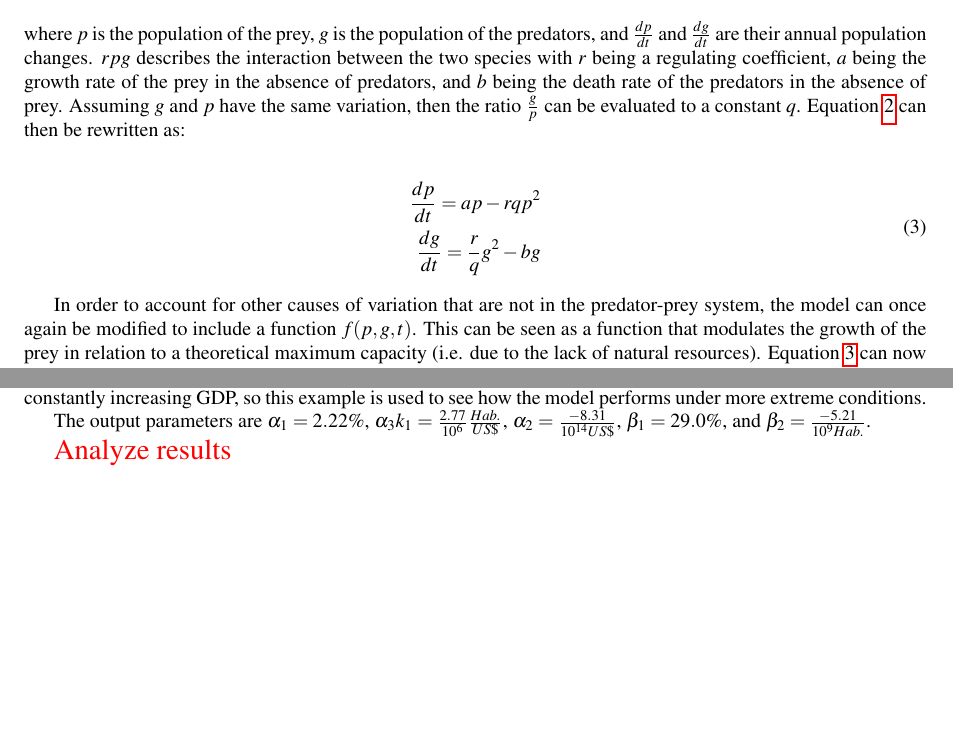
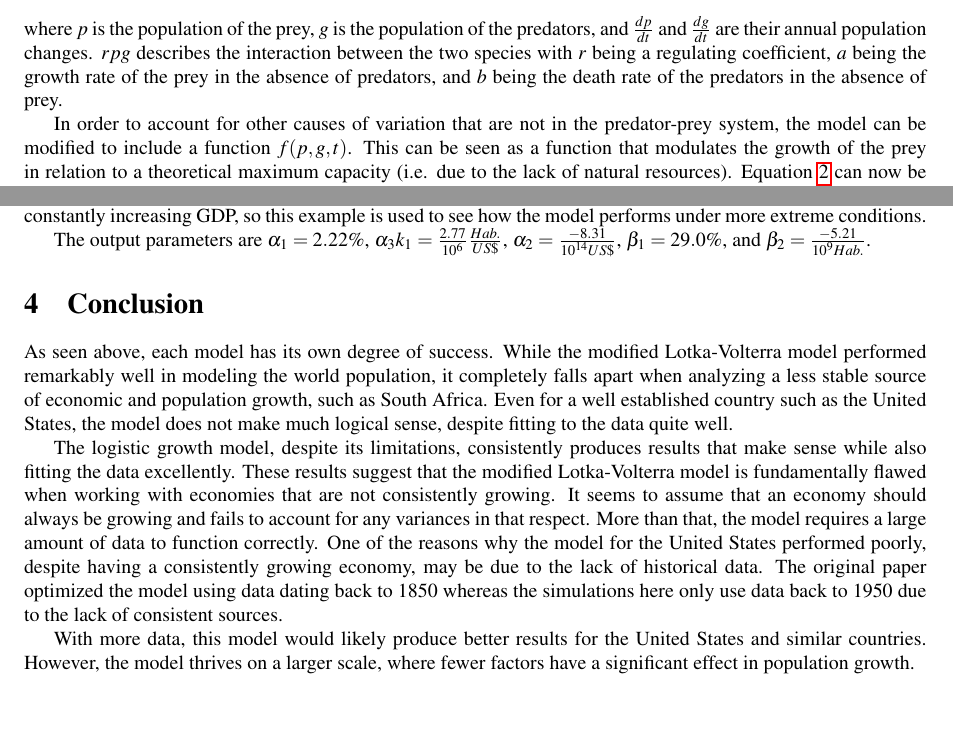
Before and after one commit to rfree18/math-modeling, a LaTeX document (final/tex/Paper.tex): two parts of pages 2 and 4 of 6, joined at a grey line, cut so that both start at the same text. Compiled offline with pdfLaTeX.

Commit message:
Additional updates

```diff
--- a/final/tex/Paper.tex
+++ b/final/tex/Paper.tex
@@ -242,17 +244,9 @@ As discussed earlier in this course, the Lotka-Volterra model in it's most basic
 	\frac{dg}{dt} = rpg - bg
 \end{split}
 \end{align}
-where $p$ is the population of the prey, $g$ is the population of the predators, and $\frac{dp}{dt}$ and $\frac{dg}{dt}$ are their annual population changes. $rpg$ describes the interaction between the two species with $r$ being a regulating coefficient, $a$ being the growth rate of the prey in the absence of predators, and $b$ being the death rate of the predators in the absence of prey. Assuming $g$ and $p$ have the same variation, then the ratio $\frac{g}{p}$ can be evaluated to a constant ${q}$. Equation \ref{eq:lv1} can then be rewritten as:
+where $p$ is the population of the prey, $g$ is the population of the predators, and $\frac{dp}{dt}$ and $\frac{dg}{dt}$ are their annual population changes. $rpg$ describes the interaction between the two species with $r$ being a regulating coefficient, $a$ being the growth rate of the prey in the absence of predators, and $b$ being the death rate of the predators in the absence of prey.
 
-\begin{align}
-\begin{split}
-\label{eq:lv2}
-	\frac{dp}{dt} = ap - rqp^2\\
-	\frac{dg}{dt} = \frac{r}{q}g^2- bg
-\end{split}
-\end{align}
-
-In order to account for other causes of variation that are not in the predator-prey system, the model can once again be modified to include a function $f(p, g, t)$. This can be seen as a function that modulates the growth of the prey in relation to a theoretical maximum capacity (i.e. due to the lack of natural resources). Equation \ref{eq:lv2} can now be rewritten as:
+In order to account for other causes of variation that are not in the predator-prey system, the model can be modified to include a function $f(p, g, t)$. This can be seen as a function that modulates the growth of the prey in relation to a theoretical maximum capacity (i.e. due to the lack of natural resources). Equation \ref{eq:lv1} can now be rewritten as:
 
 \begin{align}
 \begin{split}
@@ -309,7 +303,13 @@ The second country simulation was performed with South Africa. This is a good ca
 
 The output parameters are $\alpha_1 = 2.22\%$, $\alpha_3 k_1 = \frac{2.77}{10^{6}}\frac{Hab.}{US \$}$, $\alpha_2 = \frac{-8.31}{10^{14} US\$}$, $\beta_1 = 29.0\%$, and $\beta_2 = \frac{-5.21}{10^{9} Hab.}$.
 
-\todo{Analyze results}
+\section{Conclusion}
+
+As seen above, each model has its own degree of success. While the modified Lotka-Volterra model performed remarkably well in modeling the world population, it completely falls apart when analyzing a less stable source of economic and population growth, such as South Africa. Even for a well established country such as the United States, the model does not make much logical sense, despite fitting to the data quite well.
+
+The logistic growth model, despite its limitations, consistently produces results that make sense while also fitting the data excellently. These results suggest that the modified Lotka-Volterra model is fundamentally flawed when working with economies that are not consistently growing. It seems to assume that an economy should always be growing and fails to account for any variances in that respect. More than that, the model requires a large amount of data to function correctly. One of the reasons why the model for the United States performed poorly, despite having a consistently growing economy, may be due to the lack of historical data. The original paper optimized the model using data dating back to 1850 whereas the simulations here only use data back to 1950 due to the lack of consistent sources.
+
+With more data, this model would likely produce better results for the United States and similar countries. However, the model thrives on a larger scale, where fewer factors have a significant effect in population growth.
 
 \newpage
 
```
Also changed, not shown: final/tex/Paper.pdf, final/tex/Paper.tex (2 more changed lines), 4 other files.
